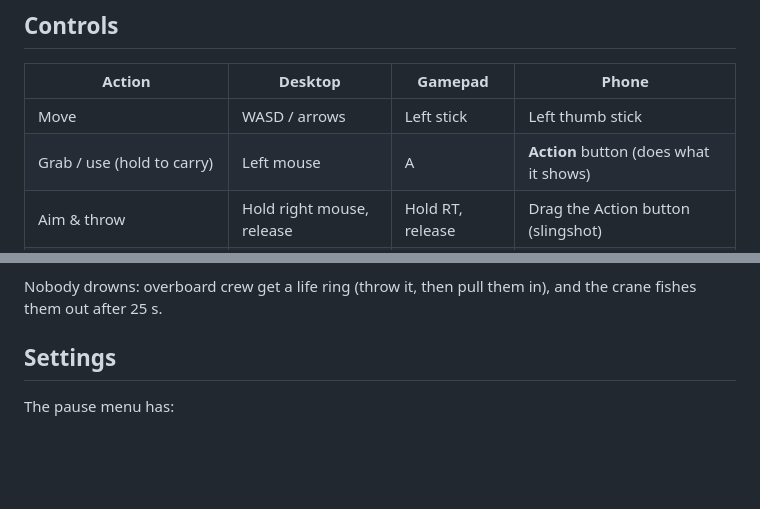
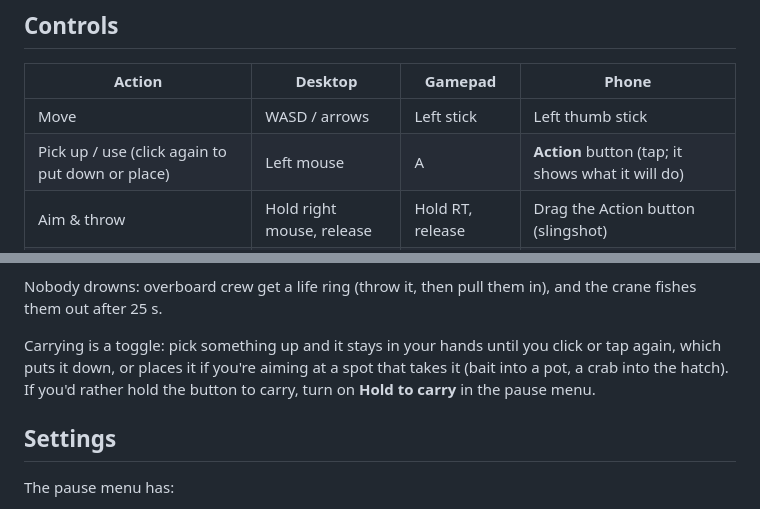
Before and after one commit to dmoliver22/Cozy-6, a Markdown page: README.md, 2 parts joined by grey strips. GitHub-like rendering; blank space fills up the shorter version.

Commit message:
README: carrying is a toggle now; Hold to carry option
Co-Authored-By: Claude Opus 5.5 <noreply@anthropic.com>
Claude-Session: https://claude.ai/code/session_01RQgGjsSAgCe2Jf6Uf3xbCv

```diff
--- a/README.md
+++ b/README.md
@@ -48,7 +48,7 @@ JavaScript. It gives the same results but runs slower. See NOTES.md for what the
 | Action | Desktop | Gamepad | Phone |
 |---|---|---|---|
 | Move | WASD / arrows | Left stick | Left thumb stick |
-| Grab / use (hold to carry) | Left mouse | A | **Action** button (does what it shows) |
+| Pick up / use (click again to put down or place) | Left mouse | A | **Action** button (tap; it shows what it will do) |
 | Aim & throw | Hold right mouse, release | Hold RT, release | Drag the Action button (slingshot) |
 | Interact (levers, re-hook, chip, pet) | E | X | Action button (it switches to that verb) |
 | **Brace** (hold) | Shift or Space | LB | **BRACE** button |
@@ -88,6 +88,11 @@ skip to the second haul.
 
 Nobody drowns: overboard crew get a life ring (throw it, then pull them in), and the crane
 fishes them out after 25 s.
+
+Carrying is a toggle: pick something up and it stays in your hands until you click or tap
+again, which puts it down, or places it if you're aiming at a spot that takes it (bait into
+a pot, a crab into the hatch). If you'd rather hold the button to carry, turn on **Hold to
+carry** in the pause menu.
 
 ## Settings
 
```
